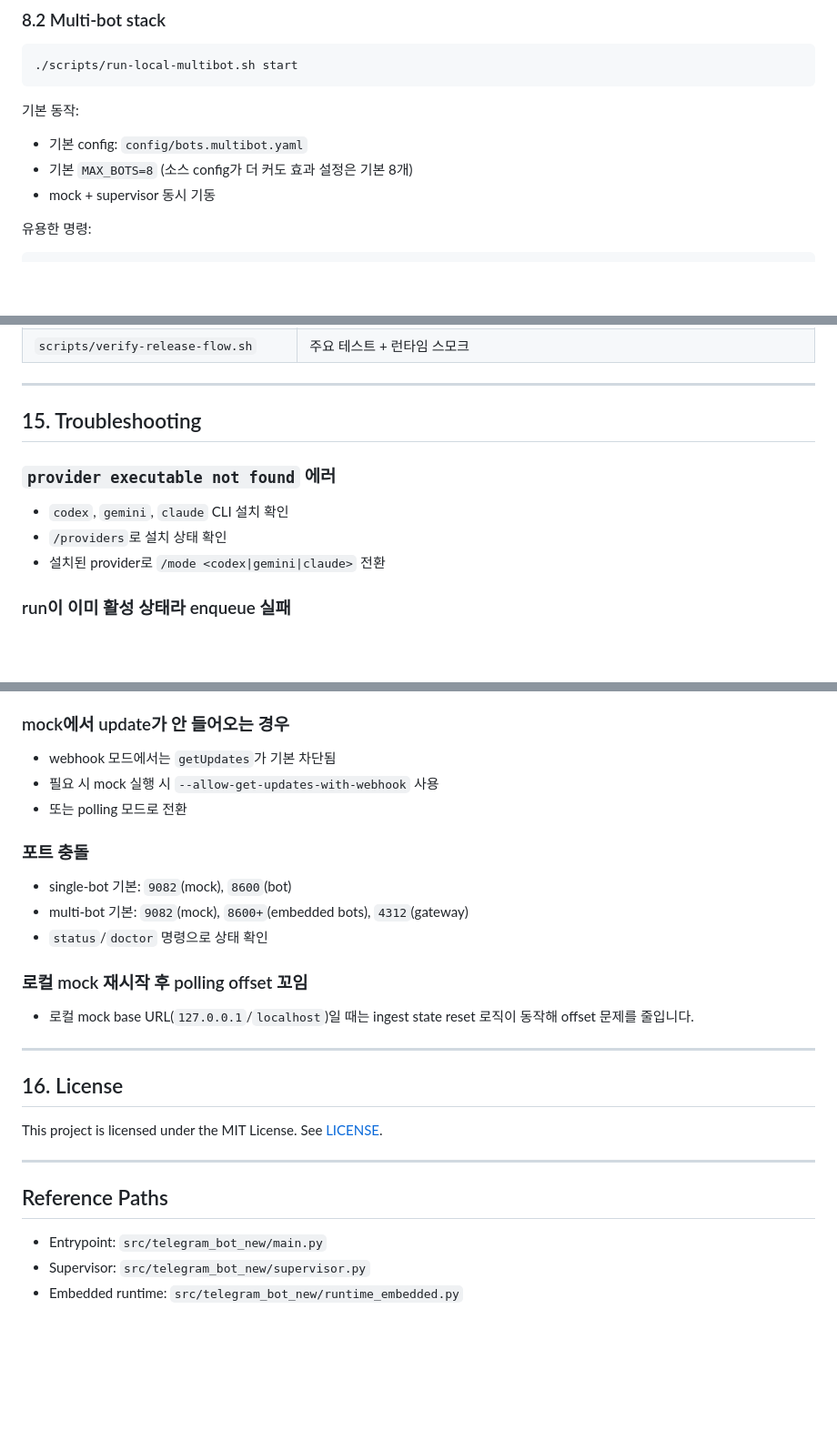
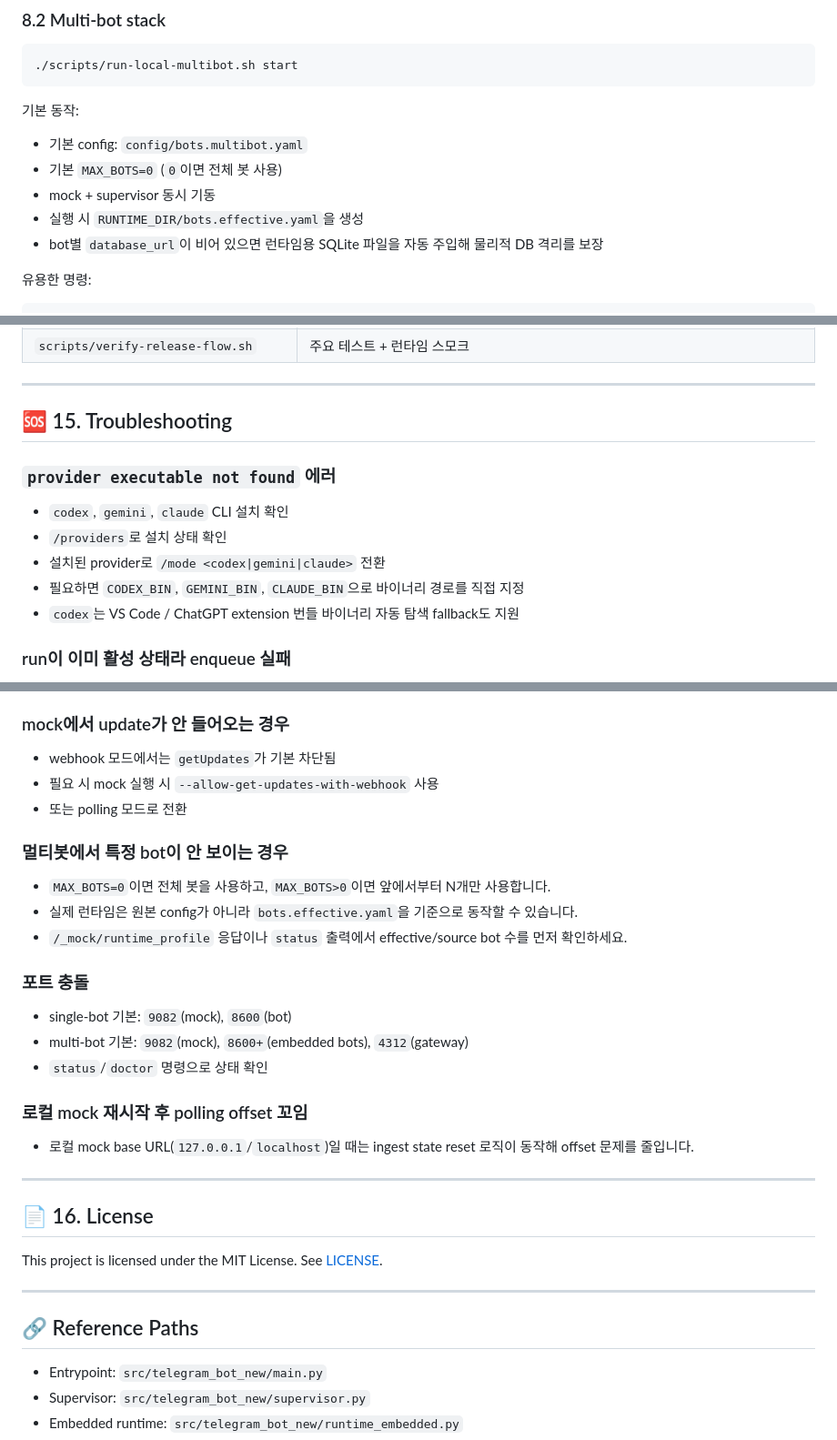
Before and after one commit to coreline-ai/coreline_bots_dashboard, a Markdown page: README.md, 3 parts joined by grey strips. Shown at 91% size. Drawn GitHub-style; blank space fills up the shorter version.

```diff
--- a/README.md
+++ b/README.md
@@ -364,8 +380,10 @@ telegram-bot-new-mock --host 127.0.0.1 --port 9082
 기본 동작:
 
 - 기본 config: `config/bots.multibot.yaml`
-- 기본 `MAX_BOTS=8` (소스 config가 더 커도 효과 설정은 기본 8개)
+- 기본 `MAX_BOTS=0` (`0`이면 전체 봇 사용)
 - mock + supervisor 동시 기동
+- 실행 시 `RUNTIME_DIR/bots.effective.yaml`을 생성
+- bot별 `database_url`이 비어 있으면 런타임용 SQLite 파일을 자동 주입해 물리적 DB 격리를 보장
 
 유용한 명령:
 
@@ -710,13 +735,15 @@ live rerun 스크립트의 timeout 보정 규칙:
 
 ---
 
-## 15. Troubleshooting
+## 🆘 15. Troubleshooting
 
 ### `provider executable not found` 에러
 
 - `codex`, `gemini`, `claude` CLI 설치 확인
 - `/providers`로 설치 상태 확인
 - 설치된 provider로 `/mode <codex|gemini|claude>` 전환
+- 필요하면 `CODEX_BIN`, `GEMINI_BIN`, `CLAUDE_BIN`으로 바이너리 경로를 직접 지정
+- `codex`는 VS Code / ChatGPT extension 번들 바이너리 자동 탐색 fallback도 지원
 
 ### run이 이미 활성 상태라 enqueue 실패
 
@@ -768,6 +795,12 @@ live rerun 스크립트의 timeout 보정 규칙:
 - 필요 시 mock 실행 시 `--allow-get-updates-with-webhook` 사용
 - 또는 polling 모드로 전환
 
+### 멀티봇에서 특정 bot이 안 보이는 경우
+
+- `MAX_BOTS=0`이면 전체 봇을 사용하고, `MAX_BOTS>0`이면 앞에서부터 N개만 사용합니다.
+- 실제 런타임은 원본 config가 아니라 `bots.effective.yaml`을 기준으로 동작할 수 있습니다.
+- `/_mock/runtime_profile` 응답이나 `status` 출력에서 effective/source bot 수를 먼저 확인하세요.
+
 ### 포트 충돌
 
 - single-bot 기본: `9082`(mock), `8600`(bot)
@@ -780,14 +813,14 @@ live rerun 스크립트의 timeout 보정 규칙:
 
 ---
 
-## 16. License
+## 📄 16. License
 
 This project is licensed under the MIT License.
 See [LICENSE](./LICENSE).
 
 ---
 
-## Reference Paths
+## 🔗 Reference Paths
 
 - Entrypoint: `src/telegram_bot_new/main.py`
 - Supervisor: `src/telegram_bot_new/supervisor.py`
```
Also changed, not shown: other parts of README.md (+40 -17 lines).
